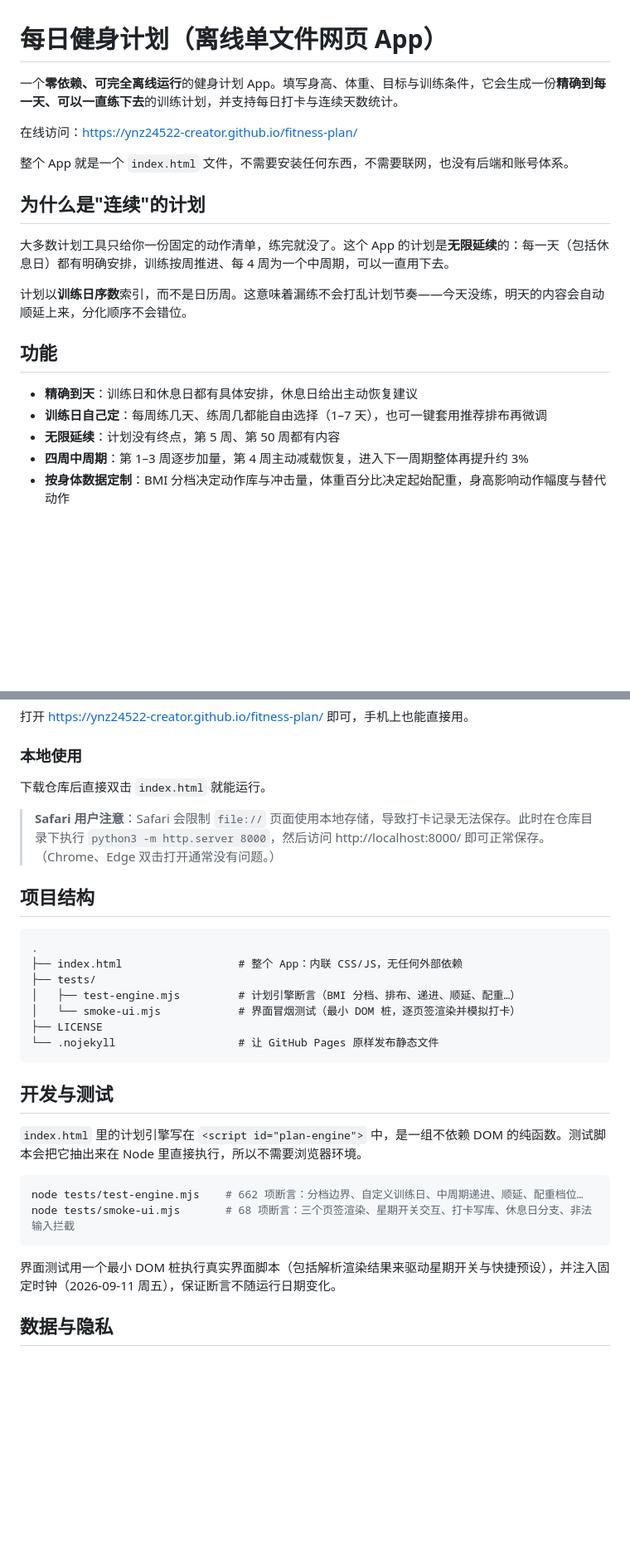
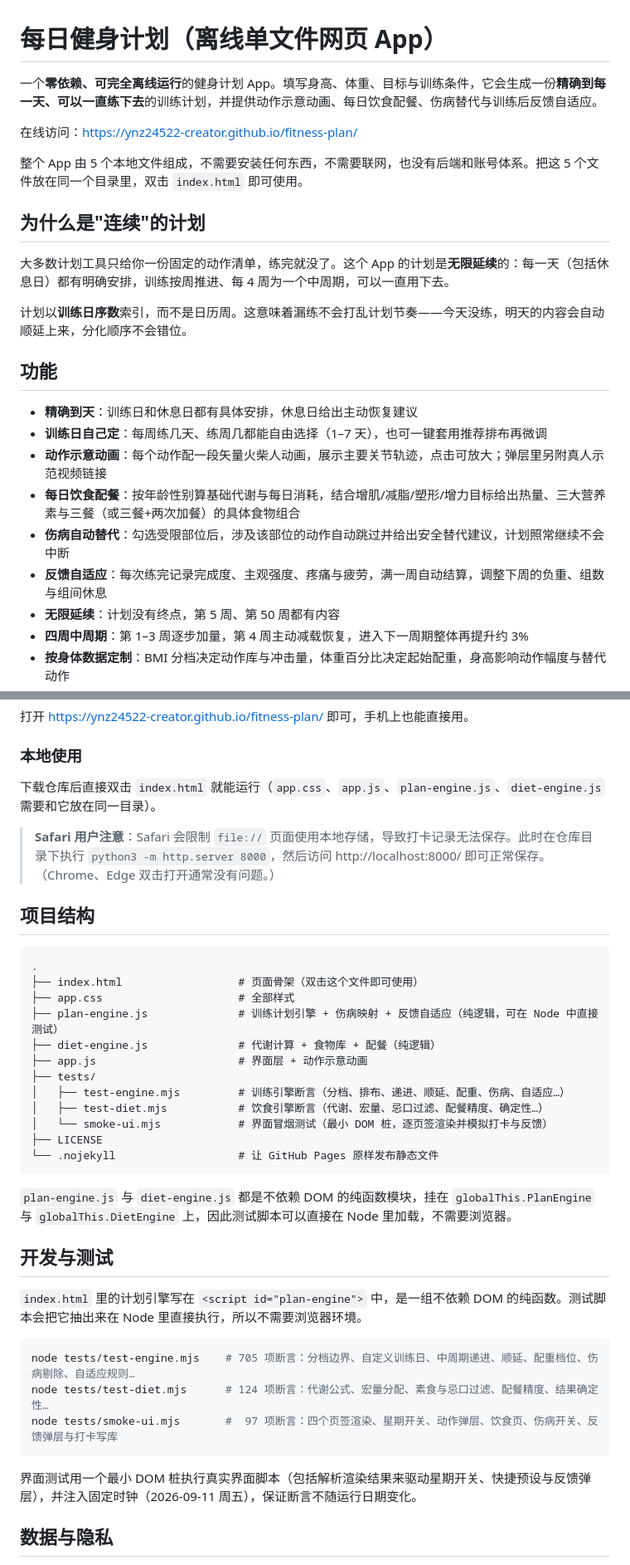
Before and after one commit to ynz24522-creator/fitness-plan, a Markdown page: README.md, 2 parts joined by grey strips. Shown at 83% size. GitHub-like rendering; blank space fills up the shorter version.

Commit message:
README 更新：动作示意、饮食推荐、伤病替代、反馈自适应

````diff
--- a/README.md
+++ b/README.md
@@ -1,10 +1,10 @@
 # 每日健身计划（离线单文件网页 App）
 
-一个**零依赖、可完全离线运行**的健身计划 App。填写身高、体重、目标与训练条件，它会生成一份**精确到每一天、可以一直练下去**的训练计划，并支持每日打卡与连续天数统计。
+一个**零依赖、可完全离线运行**的健身计划 App。填写身高、体重、目标与训练条件，它会生成一份**精确到每一天、可以一直练下去**的训练计划，并提供动作示意动画、每日饮食配餐、伤病替代与训练后反馈自适应。
 
 在线访问：https://ynz24522-creator.github.io/fitness-plan/
 
-整个 App 就是一个 `index.html` 文件，不需要安装任何东西，不需要联网，也没有后端和账号体系。
+整个 App 由 5 个本地文件组成，不需要安装任何东西，不需要联网，也没有后端和账号体系。把这 5 个文件放在同一个目录里，双击 `index.html` 即可使用。
 
 ## 为什么是"连续"的计划
 
@@ -16,6 +16,10 @@
 
 - **精确到天**：训练日和休息日都有具体安排，休息日给出主动恢复建议
 - **训练日自己定**：每周练几天、练周几都能自由选择（1–7 天），也可一键套用推荐排布再微调
+- **动作示意动画**：每个动作配一段矢量火柴人动画，展示主要关节轨迹，点击可放大；弹层里另附真人示范视频链接
+- **每日饮食配餐**：按年龄性别算基础代谢与每日消耗，结合增肌/减脂/塑形/增力目标给出热量、三大营养素与三餐（或三餐+两次加餐）的具体食物组合
+- **伤病自动替代**：勾选受限部位后，涉及该部位的动作自动跳过并给出安全替代建议，计划照常继续不会中断
+- **反馈自适应**：每次练完记录完成度、主观强度、疼痛与疲劳，满一周自动结算，调整下周的负重、组数与组间休息
 - **无限延续**：计划没有终点，第 5 周、第 50 周都有内容
 - **四周中周期**：第 1–3 周逐步加量，第 4 周主动减载恢复，进入下一周期整体再提升约 3%
 - **按身体数据定制**：BMI 分档决定动作库与冲击量，体重百分比决定起始配重，身高影响动作幅度与替代动作
@@ -83,7 +139,7 @@
 
 ### 本地使用
 
-下载仓库后直接双击 `index.html` 就能运行。
+下载仓库后直接双击 `index.html` 就能运行（`app.css`、`app.js`、`plan-engine.js`、`diet-engine.js` 需要和它放在同一目录）。
 
 > **Safari 用户注意**：Safari 会限制 `file://` 页面使用本地存储，导致打卡记录无法保存。此时在仓库目录下执行 `python3 -m http.server 8000`，然后访问 http://localhost:8000/ 即可正常保存。（Chrome、Edge 双击打开通常没有问题。）
 
@@ -91,24 +147,32 @@
 
 ```
 .
-├── index.html                  # 整个 App：内联 CSS/JS，无任何外部依赖
+├── index.html                  # 页面骨架（双击这个文件即可使用）
+├── app.css                     # 全部样式
+├── plan-engine.js              # 训练计划引擎 + 伤病映射 + 反馈自适应（纯逻辑，可在 Node 中直接测试）
+├── diet-engine.js              # 代谢计算 + 食物库 + 配餐（纯逻辑）
+├── app.js                      # 界面层 + 动作示意动画
 ├── tests/
-│   ├── test-engine.mjs         # 计划引擎断言（BMI 分档、排布、递进、顺延、配重…）
-│   └── smoke-ui.mjs            # 界面冒烟测试（最小 DOM 桩，逐页签渲染并模拟打卡）
+│   ├── test-engine.mjs         # 训练引擎断言（分档、排布、递进、顺延、配重、伤病、自适应…）
+│   ├── test-diet.mjs           # 饮食引擎断言（代谢、宏量、忌口过滤、配餐精度、确定性…）
+│   └── smoke-ui.mjs            # 界面冒烟测试（最小 DOM 桩，逐页签渲染并模拟打卡与反馈）
 ├── LICENSE
 └── .nojekyll                   # 让 GitHub Pages 原样发布静态文件
 ```
+
+`plan-engine.js` 与 `diet-engine.js` 都是不依赖 DOM 的纯函数模块，挂在 `globalThis.PlanEngine` 与 `globalThis.DietEngine` 上，因此测试脚本可以直接在 Node 里加载，不需要浏览器。
 
 ## 开发与测试
 
 `index.html` 里的计划引擎写在 `<script id="plan-engine">` 中，是一组不依赖 DOM 的纯函数。测试脚本会把它抽出来在 Node 里直接执行，所以不需要浏览器环境。
 
 ```bash
-node tests/test-engine.mjs    # 662 项断言：分档边界、自定义训练日、中周期递进、顺延、配重档位…
-node tests/smoke-ui.mjs       # 68 项断言：三个页签渲染、星期开关交互、打卡写库、休息日分支、非法输入拦截
+node tests/test-engine.mjs    # 705 项断言：分档边界、自定义训练日、中周期递进、顺延、配重档位、伤病剔除、自适应规则…
+node tests/test-diet.mjs      # 124 项断言：代谢公式、宏量分配、素食与忌口过滤、配餐精度、结果确定性…
+node tests/smoke-ui.mjs       #  97 项断言：四个页签渲染、星期开关、动作弹层、饮食页、伤病开关、反馈弹层与打卡写库
 ```
 
-界面测试用一个最小 DOM 桩执行真实界面脚本（包括解析渲染结果来驱动星期开关与快捷预设），并注入固定时钟（2026-09-11 周五），保证断言不随运行日期变化。
+界面测试用一个最小 DOM 桩执行真实界面脚本（包括解析渲染结果来驱动星期开关、快捷预设与反馈弹层），并注入固定时钟（2026-09-11 周五），保证断言不随运行日期变化。
 
 ## 数据与隐私
 
````
Also changed, not shown: other parts of README.md (+52 -0 lines).
